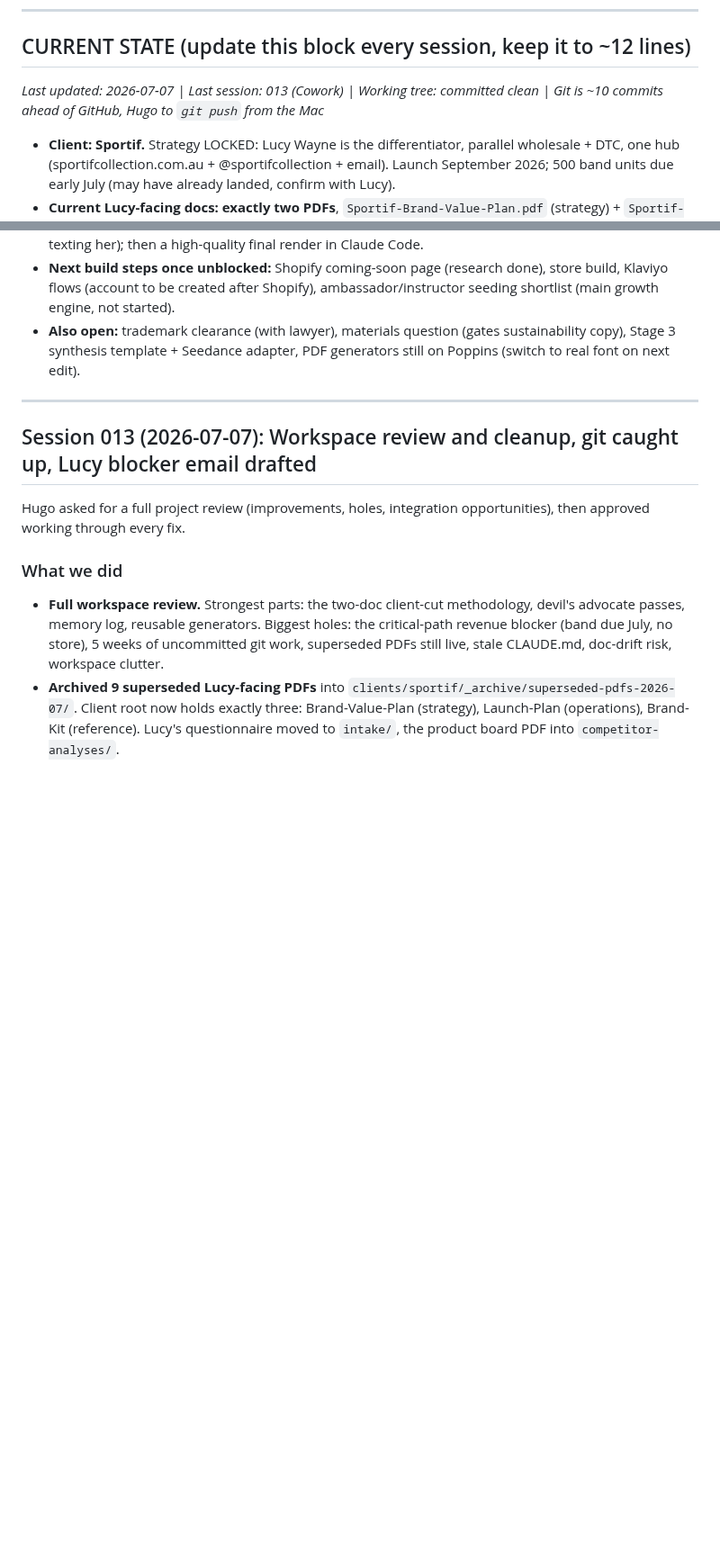
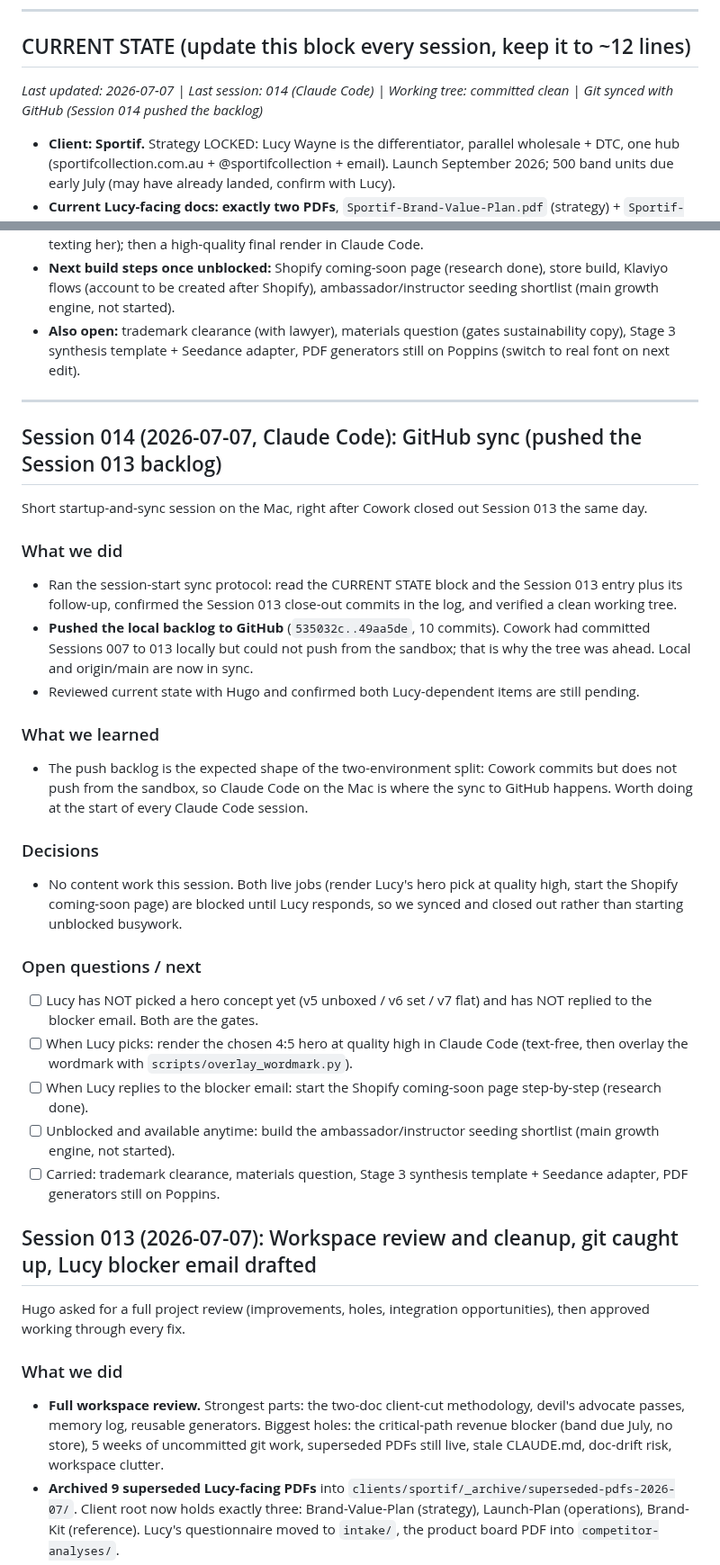
Before and after one commit to OchoOcho88/ocho-frames, a Markdown page: memory.md, 2 parts joined by grey strips. Shown at 90% size. GitHub-like rendering; blank space fills up the shorter version.

Commit message:
Session 014 close-out: GitHub sync + CURRENT STATE handoff
Pushed the Session 007-013 backlog to origin/main (Cowork commits locally but
cannot push from the sandbox). Updated CURRENT STATE handoff line to synced,
added the Session 014 entry. Both Lucy-dependent jobs still blocked.

Co-Authored-By: Claude Opus 4.8 <noreply@anthropic.com>

```diff
--- a/memory.md
+++ b/memory.md
@@ -6,7 +6,7 @@ Running log of what we've done, what we've learned, decisions made, and question
 
 ## CURRENT STATE (update this block every session, keep it to ~12 lines)
 
-*Last updated: 2026-07-07 | Last session: 013 (Cowork) | Working tree: committed clean | Git is ~10 commits ahead of GitHub, Hugo to `git push` from the Mac*
+*Last updated: 2026-07-07 | Last session: 014 (Claude Code) | Working tree: committed clean | Git synced with GitHub (Session 014 pushed the backlog)*
 
 - **Client: Sportif.** Strategy LOCKED: Lucy Wayne is the differentiator, parallel wholesale + DTC, one hub (sportifcollection.com.au + @sportifcollection + email). Launch September 2026; 500 band units due early July (may have already landed, confirm with Lucy).
 - **Current Lucy-facing docs: exactly two PDFs**, `Sportif-Brand-Value-Plan.pdf` (strategy) + `Sportif-Launch-Plan.pdf` (operations). Everything else archived in `clients/sportif/_archive/superseded-pdfs-2026-07/`.
@@ -17,6 +17,28 @@ Running log of what we've done, what we've learned, decisions made, and question
 - **Also open:** trademark clearance (with lawyer), materials question (gates sustainability copy), Stage 3 synthesis template + Seedance adapter, PDF generators still on Poppins (switch to real font on next edit).
 
 ---
+
+## Session 014 (2026-07-07, Claude Code): GitHub sync (pushed the Session 013 backlog)
+
+Short startup-and-sync session on the Mac, right after Cowork closed out Session 013 the same day.
+
+### What we did
+- Ran the session-start sync protocol: read the CURRENT STATE block and the Session 013 entry plus its follow-up, confirmed the Session 013 close-out commits in the log, and verified a clean working tree.
+- **Pushed the local backlog to GitHub** (`535032c..49aa5de`, 10 commits). Cowork had committed Sessions 007 to 013 locally but could not push from the sandbox; that is why the tree was ahead. Local and origin/main are now in sync.
+- Reviewed current state with Hugo and confirmed both Lucy-dependent items are still pending.
+
+### What we learned
+- The push backlog is the expected shape of the two-environment split: Cowork commits but does not push from the sandbox, so Claude Code on the Mac is where the sync to GitHub happens. Worth doing at the start of every Claude Code session.
+
+### Decisions
+- No content work this session. Both live jobs (render Lucy's hero pick at quality high, start the Shopify coming-soon page) are blocked until Lucy responds, so we synced and closed out rather than starting unblocked busywork.
+
+### Open questions / next
+- [ ] Lucy has NOT picked a hero concept yet (v5 unboxed / v6 set / v7 flat) and has NOT replied to the blocker email. Both are the gates.
+- [ ] When Lucy picks: render the chosen 4:5 hero at quality high in Claude Code (text-free, then overlay the wordmark with `scripts/overlay_wordmark.py`).
+- [ ] When Lucy replies to the blocker email: start the Shopify coming-soon page step-by-step (research done).
+- [ ] Unblocked and available anytime: build the ambassador/instructor seeding shortlist (main growth engine, not started).
+- [ ] Carried: trademark clearance, materials question, Stage 3 synthesis template + Seedance adapter, PDF generators still on Poppins.
 
 ## Session 013 (2026-07-07): Workspace review and cleanup, git caught up, Lucy blocker email drafted
 
```
